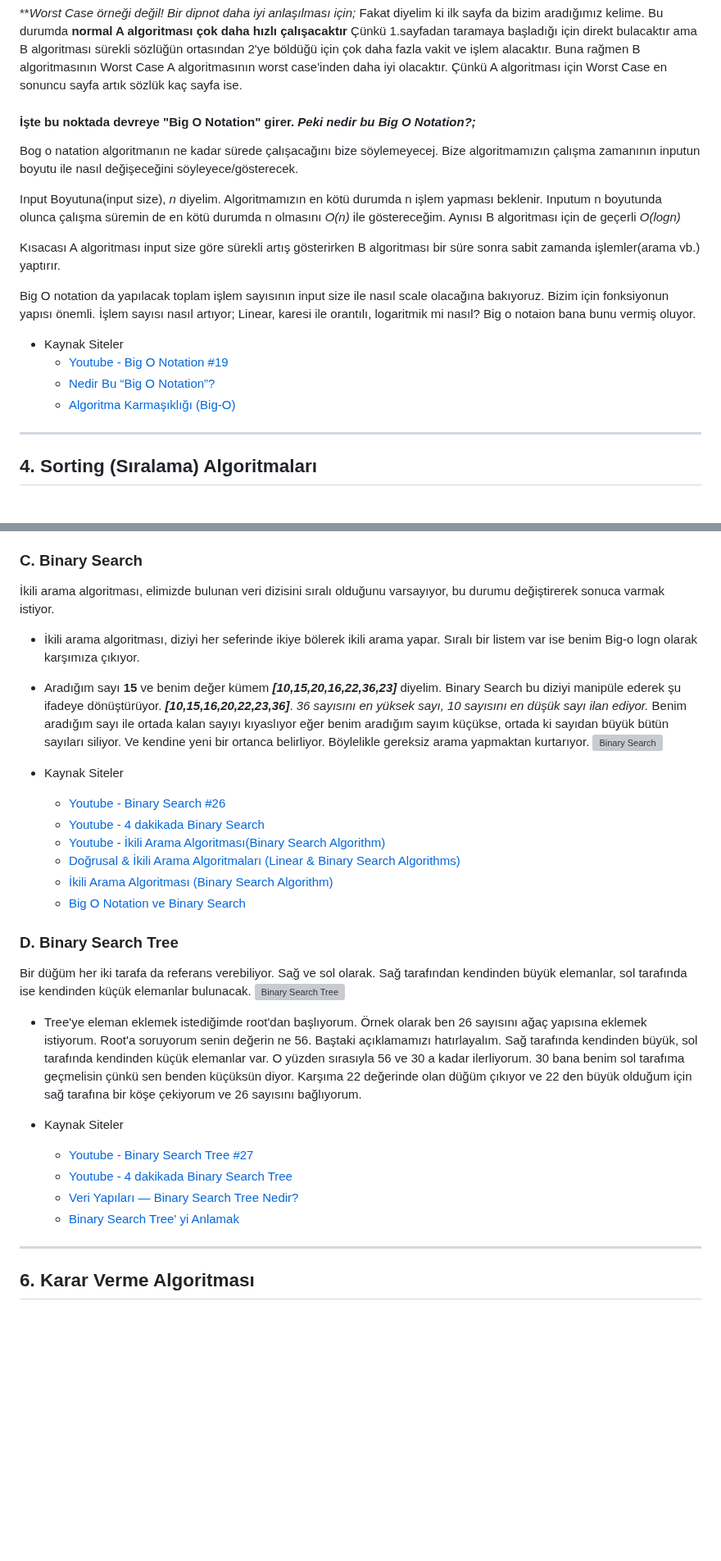
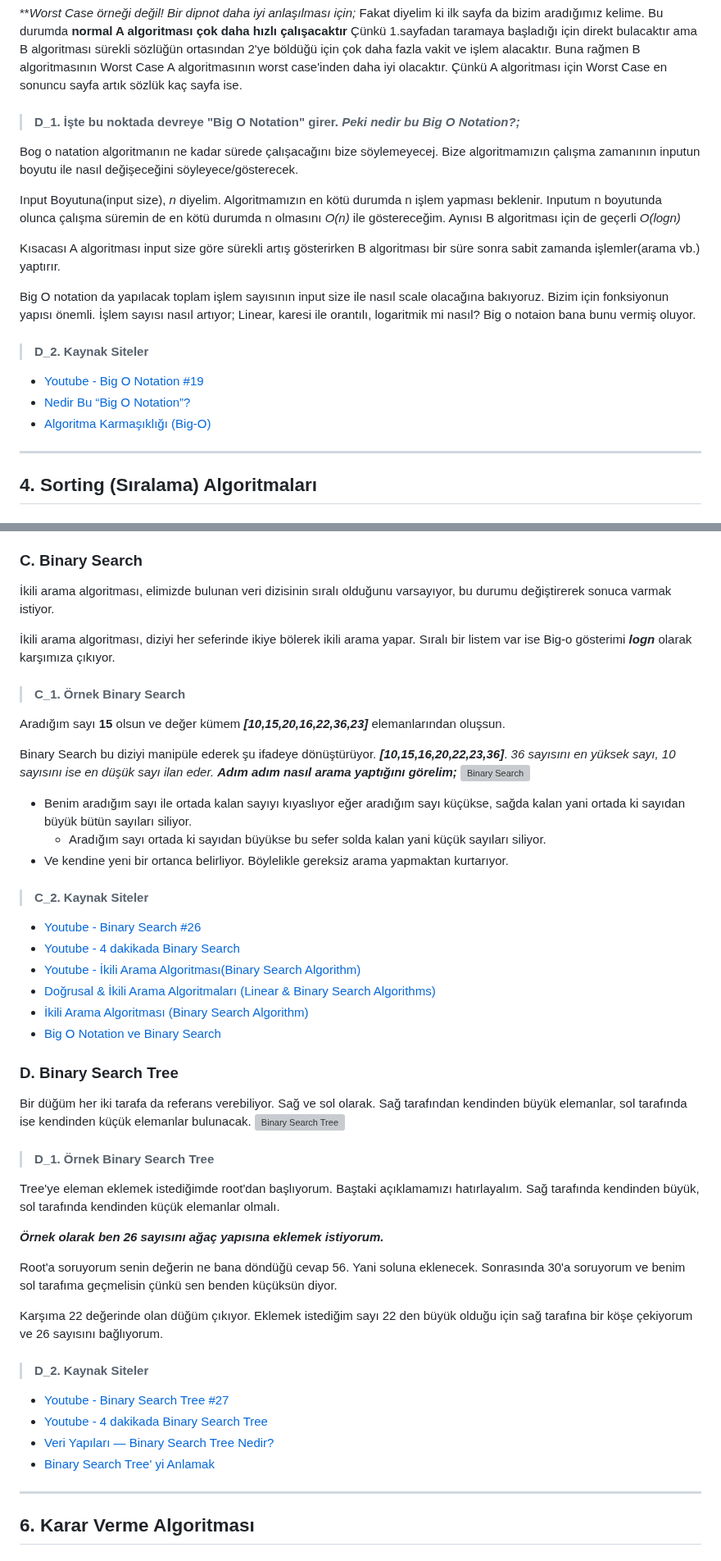
Before and after one commit to MyscherzoTR/Patika.dev-frontEnd-egitimi, a Markdown page: backEnd-egitimi/veri-yapilari-ve-algoritmalar/ders_notu.md, 2 parts joined by grey strips. Shown at 82% size. GitHub-like rendering; blank space fills up the shorter version; grey boxes are pictures that could not be loaded.

```diff
--- a/backEnd-egitimi/veri-yapilari-ve-algoritmalar/ders_notu.md
+++ b/backEnd-egitimi/veri-yapilari-ve-algoritmalar/ders_notu.md
@@ -859,7 +866,7 @@ Bu örnek 1000 sayfalık bir sözlükte yapılan bir değerlendirmeydi. Algoritm
 
 ***Worst Case örneği değil! Bir dipnot daha iyi anlaşılması için;* Fakat diyelim ki ilk sayfa da bizim aradığımız kelime. Bu durumda **normal A algoritması çok daha hızlı çalışacaktır** Çünkü 1.sayfadan taramaya başladığı için direkt bulacaktır ama B algoritması sürekli sözlüğün ortasından 2'ye böldüğü için çok daha fazla vakit ve işlem alacaktır. Buna rağmen B algoritmasının Worst Case A algoritmasının worst case'inden daha iyi olacaktır. Çünkü A algoritması için Worst Case en sonuncu sayfa artık sözlük kaç sayfa ise.
 
-#### İşte bu noktada devreye **"Big O Notation"** girer. ***Peki nedir bu Big O Notation?;***
+> #### D_1. İşte bu noktada devreye **"Big O Notation"** girer. ***Peki nedir bu Big O Notation?;***
 
 Bog o natation algoritmanın ne kadar sürede çalışacağını bize söylemeyecej. Bize algoritmamızın çalışma zamanının inputun boyutu ile nasıl değişeceğini söyleyece/gösterecek.
 
@@ -869,10 +876,11 @@ Kısacası A algoritması input size göre sürekli artış gösterirken B algor
 
 Big O notation da yapılacak toplam işlem sayısının input size ile nasıl scale olacağına bakıyoruz. Bizim için fonksiyonun yapısı önemli. İşlem sayısı nasıl artıyor; Linear, karesi ile orantılı, logaritmik mi nasıl? Big o notaion bana bunu vermiş oluyor.
 
-- Kaynak Siteler
-    * [Youtube - Big O Notation #19](https://www.youtube.com/watch?v=AeeSlV64TOI)
-    * [Nedir Bu “Big O Notation”?](https://medium.com/kodcular/nedir-bu-big-o-notation-b8b9f1416d30)
-    * [Algoritma Karmaşıklığı (Big-O)](https://medium.com/algorithms-data-structures/algoritma-karma%C5%9F%C4%B1kl%C4%B1%C4%9F%C4%B1-big-o-5f14316890a4)
+> #### D_2. Kaynak Siteler
+
+- [Youtube - Big O Notation #19](https://www.youtube.com/watch?v=AeeSlV64TOI)
+- [Nedir Bu “Big O Notation”?](https://medium.com/kodcular/nedir-bu-big-o-notation-b8b9f1416d30)
+- [Algoritma Karmaşıklığı (Big-O)](https://medium.com/algorithms-data-structures/algoritma-karma%C5%9F%C4%B1kl%C4%B1%C4%9F%C4%B1-big-o-5f14316890a4)
 
 <hr>
 
@@ -1020,31 +1041,50 @@ Linear search, tek tek elemanları dolandıktan sonra istediğim elemanın olup
 
 ### C. Binary Search
 
-İkili arama algoritması, elimizde bulunan veri dizisini sıralı olduğunu varsayıyor, bu durumu değiştirerek sonuca varmak istiyor.
+İkili arama algoritması, elimizde bulunan veri dizisinin sıralı olduğunu varsayıyor, bu durumu değiştirerek sonuca varmak istiyor.
 
-- İkili arama algoritması, diziyi her seferinde ikiye bölerek ikili arama yapar. Sıralı bir listem var ise benim Big-o logn olarak karşımıza çıkıyor.
+İkili arama algoritması, diziyi her seferinde ikiye bölerek ikili arama yapar. Sıralı bir listem var ise Big-o gösterimi ***logn*** olarak karşımıza çıkıyor.
 
-- Aradığım sayı **15** ve benim değer kümem ***[10,15,20,16,22,36,23]*** diyelim. Binary Search bu diziyi manipüle ederek şu ifadeye dönüştürüyor. ***[10,15,16,20,22,23,36]***. *36 sayısını en yüksek sayı, 10 sayısını en düşük sayı ilan ediyor.* Benim aradığım sayı ile ortada kalan sayıyı kıyaslıyor eğer benim aradığım sayım küçükse, ortada ki sayıdan büyük bütün sayıları siliyor. Ve kendine yeni bir ortanca belirliyor. Böylelikle gereksiz arama yapmaktan kurtarıyor. ![Binary Search](https://raw.githubusercontent.com/Kodluyoruz/taskforce/main/veri-yapilari-algoritmalar/binary-search/figures/binary-search.png)
+> #### C_1. Örnek Binary Search
 
-- Kaynak Siteler
-  * [Youtube - Binary Search #26](https://www.youtube.com/watch?v=cvsZCh_0H9A)
-  * [Youtube - 4 dakikada Binary Search](https://www.youtube.com/watch?v=fDKIpRe8GW4)
-  - [Youtube - İkili Arama Algoritması(Binary Search Algorithm)](https://www.youtube.com/watch?v=Bi9zq4bS4Hw)
-  * [Doğrusal & İkili Arama Algoritmaları (Linear & Binary Search Algorithms)](https://medium.com/@ozgurmehmetakif/do%C4%9Frusal-i%CC%87kili-arama-algoritmalar%C4%B1-linear-binary-search-algorithms-ed5fefc1f003)
-  * [İkili Arama Algoritması (Binary Search Algorithm)](https://bilgisayarkavramlari.com/2009/12/21/ikili-arama-algoritmasi-binary-search-algorithm/)
-  * [Big O Notation ve Binary Search](https://medium.com/@alifurkangokce/big-o-notation-ve-binary-search-d6f3d4cf4574)
+Aradığım sayı **15** olsun ve değer kümem ***[10,15,20,16,22,36,23]*** elemanlarından oluşsun.
+
+Binary Search bu diziyi manipüle ederek şu ifadeye dönüştürüyor. ***[10,15,16,20,22,23,36]***. *36 sayısını en yüksek sayı, 10 sayısını ise en düşük sayı ilan eder.* ***Adım adım nasıl arama yaptığını görelim;***
+![Binary Search](https://raw.githubusercontent.com/Kodluyoruz/taskforce/main/veri-yapilari-algoritmalar/binary-search/figures/binary-search.png)
+
+- Benim aradığım sayı ile ortada kalan sayıyı kıyaslıyor eğer aradığım sayı küçükse, sağda kalan yani ortada ki sayıdan büyük bütün sayıları siliyor.
+  - Aradığım sayı ortada ki sayıdan büyükse bu sefer solda kalan yani küçük sayıları siliyor.
+- Ve kendine yeni bir ortanca belirliyor. Böylelikle gereksiz arama yapmaktan kurtarıyor.
+
+> #### C_2. Kaynak Siteler
+
+- [Youtube - Binary Search #26](https://www.youtube.com/watch?v=cvsZCh_0H9A)
+- [Youtube - 4 dakikada Binary Search](https://www.youtube.com/watch?v=fDKIpRe8GW4)
+- [Youtube - İkili Arama Algoritması(Binary Search Algorithm)](https://www.youtube.com/watch?v=Bi9zq4bS4Hw)
+- [Doğrusal & İkili Arama Algoritmaları (Linear & Binary Search Algorithms)](https://medium.com/@ozgurmehmetakif/do%C4%9Frusal-i%CC%87kili-arama-algoritmalar%C4%B1-linear-binary-search-algorithms-ed5fefc1f003)
+- [İkili Arama Algoritması (Binary Search Algorithm)](https://bilgisayarkavramlari.com/2009/12/21/ikili-arama-algoritmasi-binary-search-algorithm/)
+- [Big O Notation ve Binary Search](https://medium.com/@alifurkangokce/big-o-notation-ve-binary-search-d6f3d4cf4574)
 
 ### D. Binary Search Tree
 
 Bir düğüm her iki tarafa da referans verebiliyor. Sağ ve sol olarak. Sağ tarafından kendinden büyük elemanlar, sol tarafında ise kendinden küçük elemanlar bulunacak. ![Binary Search Tree](https://raw.githubusercontent.com/Kodluyoruz/taskforce/main/veri-yapilari-algoritmalar/binary-search-tree/figures/binary-search-tree.png)
 
-- Tree'ye eleman eklemek istediğimde root'dan başlıyorum. Örnek olarak ben 26 sayısını ağaç yapısına eklemek istiyorum. Root'a soruyorum senin değerin ne 56. Baştaki açıklamamızı hatırlayalım. Sağ tarafında kendinden büyük, sol tarafında kendinden küçük elemanlar var. O yüzden sırasıyla 56 ve 30 a kadar ilerliyorum. 30 bana benim sol tarafıma geçmelisin çünkü sen benden küçüksün diyor. Karşıma 22 değerinde olan düğüm çıkıyor ve 22 den büyük olduğum için sağ tarafına bir köşe çekiyorum ve 26 sayısını bağlıyorum.
+> #### D_1. Örnek Binary Search Tree
 
-- Kaynak Siteler
-  * [Youtube - Binary Search Tree #27](https://www.youtube.com/watch?v=ec0f3Bh-CJE)
-  * [Youtube - 4 dakikada Binary Search Tree](https://www.youtube.com/watch?v=fDKIpRe8GW4&t=1s)
-  * [Veri Yapıları — Binary Search Tree Nedir?](https://tsafaelmali.medium.com/binary-search-tree-nedir-2e6fb0621d9)
-  * [Binary Search Tree' yi Anlamak](https://www.buraksenyurt.com/post/Binary-Search-Tree-yi-Anlamak)
+Tree'ye eleman eklemek istediğimde root'dan başlıyorum. Baştaki açıklamamızı hatırlayalım. Sağ tarafında kendinden büyük, sol tarafında kendinden küçük elemanlar olmalı.
+
+***Örnek olarak ben 26 sayısını ağaç yapısına eklemek istiyorum.***
+
+Root'a soruyorum senin değerin ne bana döndüğü cevap 56. Yani soluna eklenecek. Sonrasında 30'a soruyorum ve benim sol tarafıma geçmelisin çünkü sen benden küçüksün diyor.
+
+Karşıma 22 değerinde olan düğüm çıkıyor. Eklemek istediğim sayı 22 den büyük olduğu için sağ tarafına bir köşe çekiyorum ve 26 sayısını bağlıyorum.
+
+> #### D_2. Kaynak Siteler
+
+- [Youtube - Binary Search Tree #27](https://www.youtube.com/watch?v=ec0f3Bh-CJE)
+- [Youtube - 4 dakikada Binary Search Tree](https://www.youtube.com/watch?v=fDKIpRe8GW4&t=1s)
+- [Veri Yapıları — Binary Search Tree Nedir?](https://tsafaelmali.medium.com/binary-search-tree-nedir-2e6fb0621d9)
+- [Binary Search Tree' yi Anlamak](https://www.buraksenyurt.com/post/Binary-Search-Tree-yi-Anlamak)
 
 <hr>
 
```
Also changed, not shown: other parts of backEnd-egitimi/veri-yapilari-ve-algoritmalar/ders_notu.md (+116 -95 lines).
